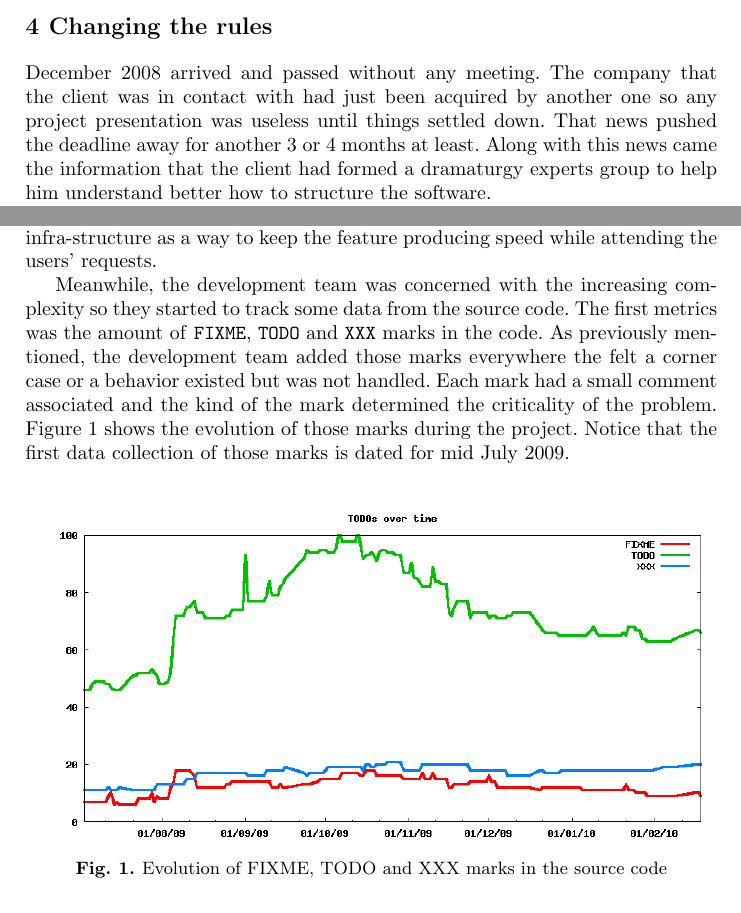
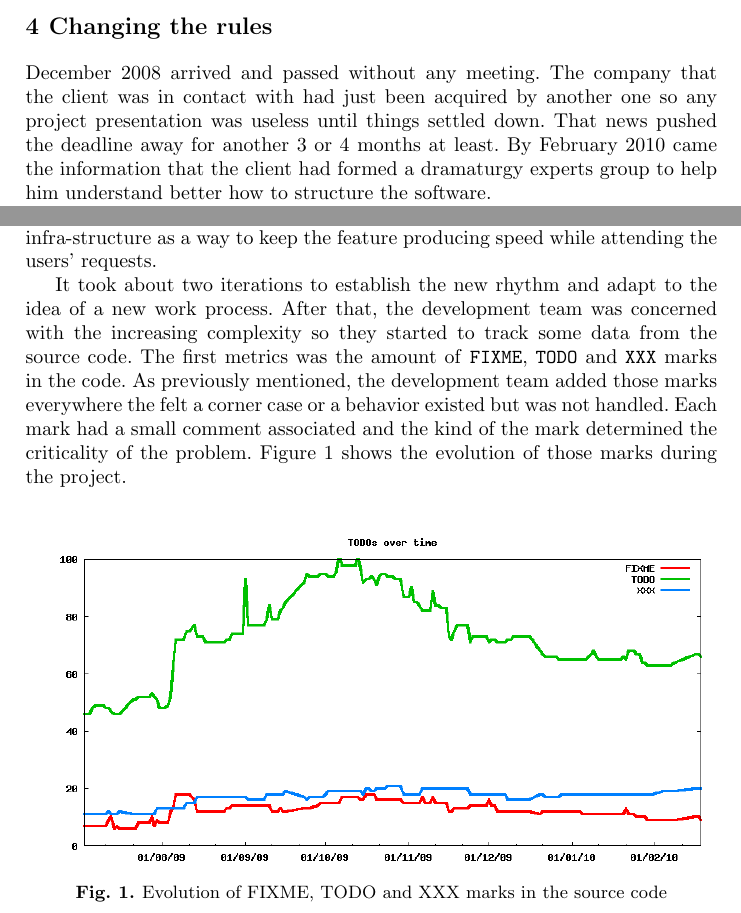
Before and after one commit to hugocorbucci/prototypes-xpreport, a LaTeX document (xp-report.tex): two parts of pages 4 and 5 of 7, joined at a grey line, cut so that both start at the same text. Compiled offline with pdfLaTeX.

Commit message:
Adding more details and changing a few things on the text. Hugo

```diff
--- a/xp-report.tex
+++ b/xp-report.tex
@@ -218,7 +218,7 @@ December 2008 arrived and passed without any meeting. The company that
 the client was in contact with had just been acquired by another one
 so any project presentation was useless until things settled
 down. That news pushed the deadline away for another 3 or 4 months at
-least. Along with this news came the information that the client had
+least. By February 2010 came the information that the client had
 formed a dramaturgy experts group to help him understand better how to
 structure the software.
 
@@ -271,16 +271,16 @@ application. So the client outsourced the development of this
 underlying infra-structure as a way to keep the feature producing
 speed while attending the users' requests.
 
-Meanwhile, the development team was concerned with the increasing
-complexity so they started to track some data from the source
-code. The first metrics was the amount of \texttt{FIXME},
-\texttt{TODO} and \texttt{XXX} marks in the code. As previously
-mentioned, the development team added those marks everywhere the felt
-a corner case or a behavior existed but was not handled. Each mark had
-a small comment associated and the kind of the mark determined the
-criticality of the problem. Figure \ref{fig:TODOs} shows the evolution
-of those marks during the project. Notice that the first data
-collection of those marks is dated for mid July 2009.
+It took about two iterations to establish the new rhythm and adapt to
+the idea of a new work process. After that, the development team was
+concerned with the increasing complexity so they started to track some
+data from the source code. The first metrics was the amount of
+\texttt{FIXME}, \texttt{TODO} and \texttt{XXX} marks in the code. As
+previously mentioned, the development team added those marks
+everywhere the felt a corner case or a behavior existed but was not
+handled. Each mark had a small comment associated and the kind of the
+mark determined the criticality of the problem. Figure \ref{fig:TODOs}
+shows the evolution of those marks during the project.
 
 \begin{figure}[hbt]
   \centerline{
```
Also changed, not shown: xp-report.pdf, xp-report.tex (6 more changed lines).
